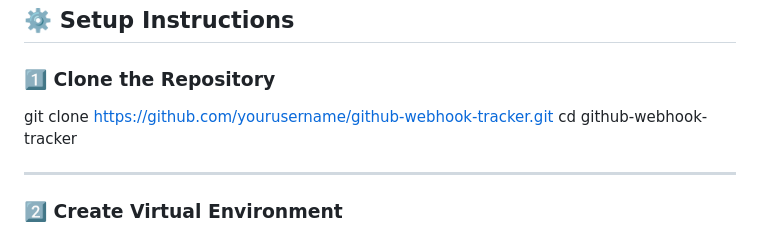
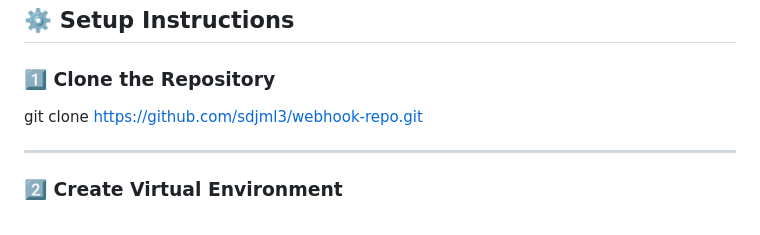
Before and after one commit to sdjml3/webhook-repo, a Markdown page: README.md, the part around the change. GitHub-like rendering.

Commit message:
Update repository URL in setup instructions

```diff
--- a/README.md
+++ b/README.md
@@ -40,8 +40,7 @@ requirements.txt └── README.md
 
 ### 1️⃣ Clone the Repository
 
-git clone https://github.com/yourusername/github-webhook-tracker.git cd
-github-webhook-tracker
+git clone https://github.com/sdjml3/webhook-repo.git
 
 ------------------------------------------------------------------------
 
```
